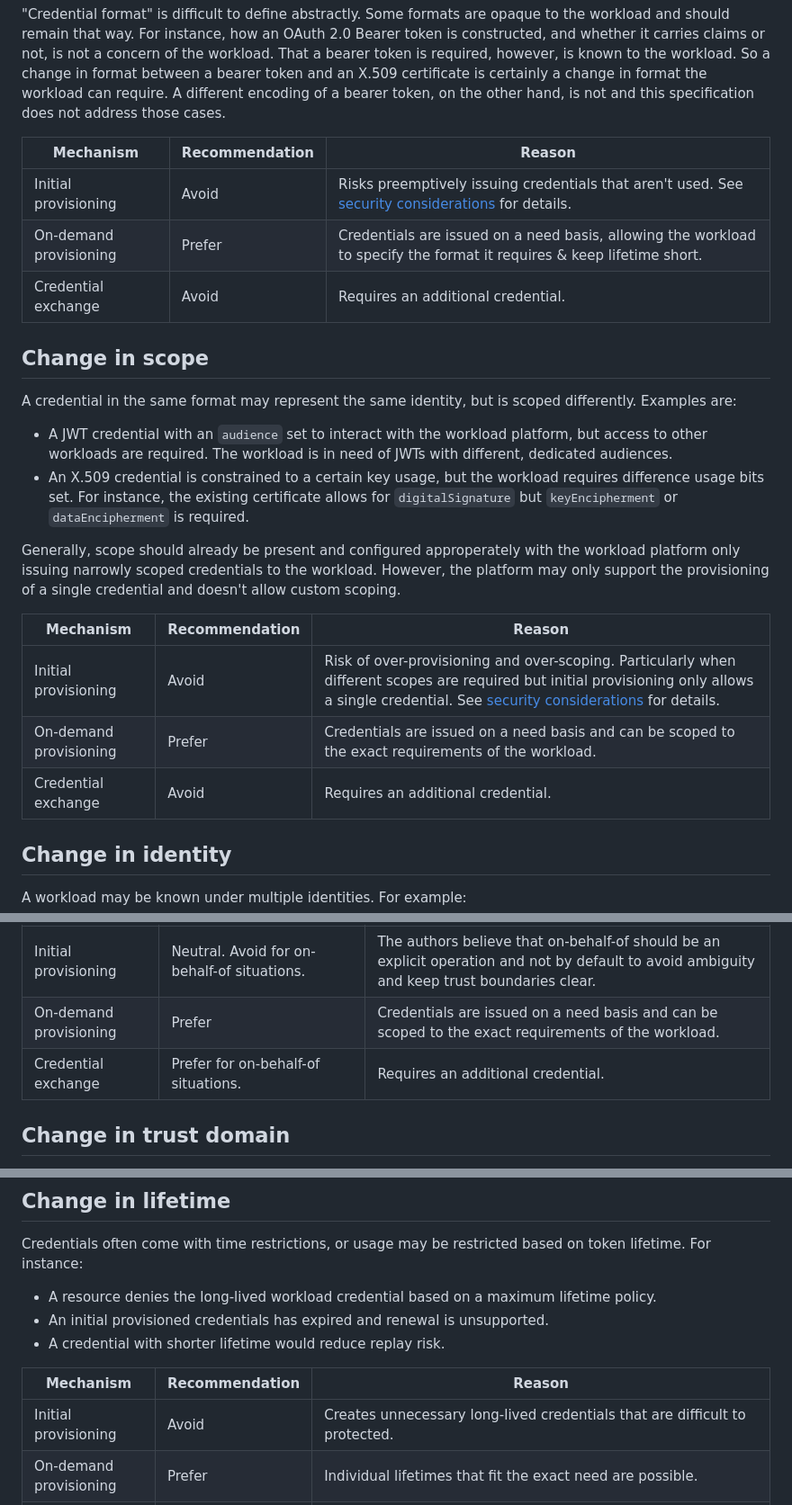
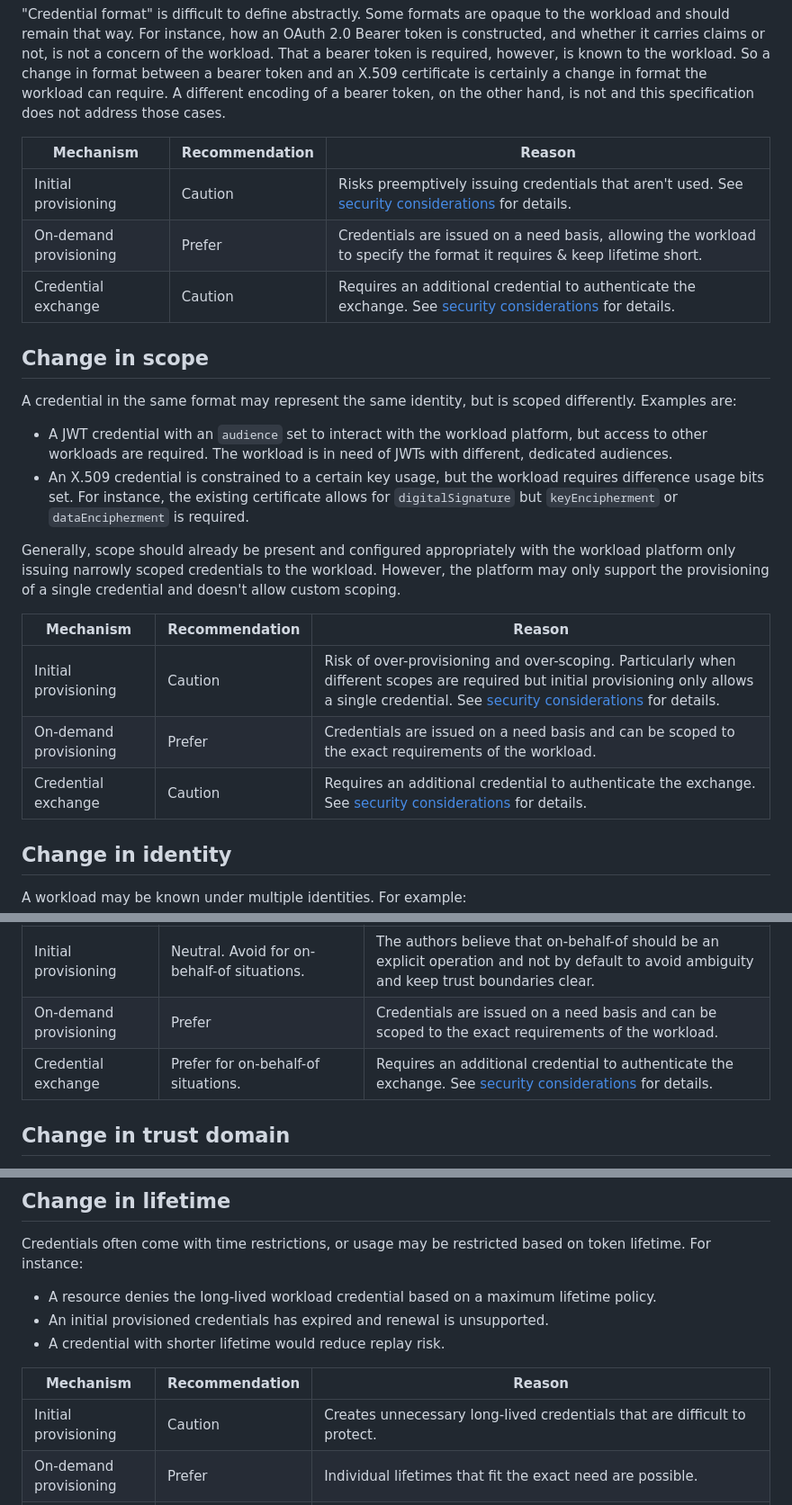
Before and after one commit to arndt-s/wimse-credential-exchange, a Markdown page: draft-schwenkschuster-wimse-credential-exchange.md, 3 parts joined by grey strips. Shown at 90% size. Drawn GitHub-style.

Commit message:
use caution instead of avoid

```diff
--- a/draft-schwenkschuster-wimse-credential-exchange.md
+++ b/draft-schwenkschuster-wimse-credential-exchange.md
@@ -115,9 +115,9 @@ Workloads may require a different format representing the same identity in the s
 
 | Mechanism | Recommendation | Reason |
 |-----------|----------------|--------|
-| Initial provisioning | Avoid | Risks preemptively issuing credentials that aren't used. See [security considerations](#use-on-demand-provisioning) for details. |
+| Initial provisioning | Caution | Risks preemptively issuing credentials that aren't used. See [security considerations](#use-on-demand-provisioning) for details. |
 | On-demand provisioning | Prefer | Credentials are issued on a need basis, allowing the workload to specify the format it requires & keep lifetime short. |
-| Credential exchange | Avoid | Requires an additional credential. |
+| Credential exchange | Caution | Requires an additional credential to authenticate the exchange. See [security considerations](#exchange-requires-authentication) for details. |
 
 ## Change in scope
 
@@ -126,13 +126,13 @@ A credential in the same format may represent the same identity, but is scoped d
 * A JWT credential with an `audience` set to interact with the workload platform, but access to other workloads are required. The workload is in need of JWTs with different, dedicated audiences.
 * An X.509 credential is constrained to a certain key usage, but the workload requires difference usage bits set. For instance, the existing certificate allows for `digitalSignature` but `keyEncipherment` or `dataEncipherment` is required.
 
-Generally, scope should already be present and configured approperately with the workload platform only issuing narrowly scoped credentials to the workload. However, the platform may only support the provisioning of a single credential and doesn't allow custom scoping.
+Generally, scope should already be present and configured appropriately with the workload platform only issuing narrowly scoped credentials to the workload. However, the platform may only support the provisioning of a single credential and doesn't allow custom scoping.
 
 | Mechanism | Recommendation | Reason |
 |-----------|----------------|--------|
-| Initial provisioning | Avoid | Risk of over-provisioning and over-scoping. Particularly when different scopes are required but initial provisioning only allows a single credential. See [security considerations](#use-on-demand-provisioning) for details. |
+| Initial provisioning | Caution | Risk of over-provisioning and over-scoping. Particularly when different scopes are required but initial provisioning only allows a single credential. See [security considerations](#use-on-demand-provisioning) for details. |
 | On-demand provisioning | Prefer | Credentials are issued on a need basis and can be scoped to the exact requirements of the workload. |
-| Credential exchange | Avoid | Requires an additional credential. |
+| Credential exchange | Caution | Requires an additional credential to authenticate the exchange. See [security considerations](#exchange-requires-authentication) for details. |
 
 ## Change in identity
 
@@ -145,7 +145,7 @@ A workload may be known under multiple identities. For example:
 |-----------|----------------|--------|
 | Initial provisioning | Neutral. Avoid for on-behalf-of situations. | The authors believe that on-behalf-of should be an explicit operation and not by default to avoid ambiguity and keep trust boundaries clear. |
 | On-demand provisioning | Prefer | Credentials are issued on a need basis and can be scoped to the exact requirements of the workload. |
-| Credential exchange | Prefer for on-behalf-of situations. | Requires an additional credential. |
+| Credential exchange | Prefer for on-behalf-of situations. | Requires an additional credential to authenticate the exchange. See [security considerations](#exchange-requires-authentication) for details. |
 
 ## Change in trust domain
 
@@ -170,7 +170,7 @@ Credentials often come with time restrictions, or usage may be restricted based
 
 | Mechanism | Recommendation | Reason |
 |-----------|----------------|--------|
-| Initial provisioning | Avoid | Creates unnecessary long-lived credentials that are difficult to protected. |
+| Initial provisioning | Caution | Creates unnecessary long-lived credentials that are difficult to protect. |
 | On-demand provisioning | Prefer | Individual lifetimes that fit the exact need are possible. |
 | Credential exchange | Neutral | May be used to reduce lifetime, but should be avoided to increase or expand lifetime as a credential that expires later is effectively a higher trust. See [security considerations](#credential-exchange-cannot-increase-trust) for details. |
 
```
Also changed, not shown: other parts of draft-schwenkschuster-wimse-credential-exchange.md (+1 -1 lines).
